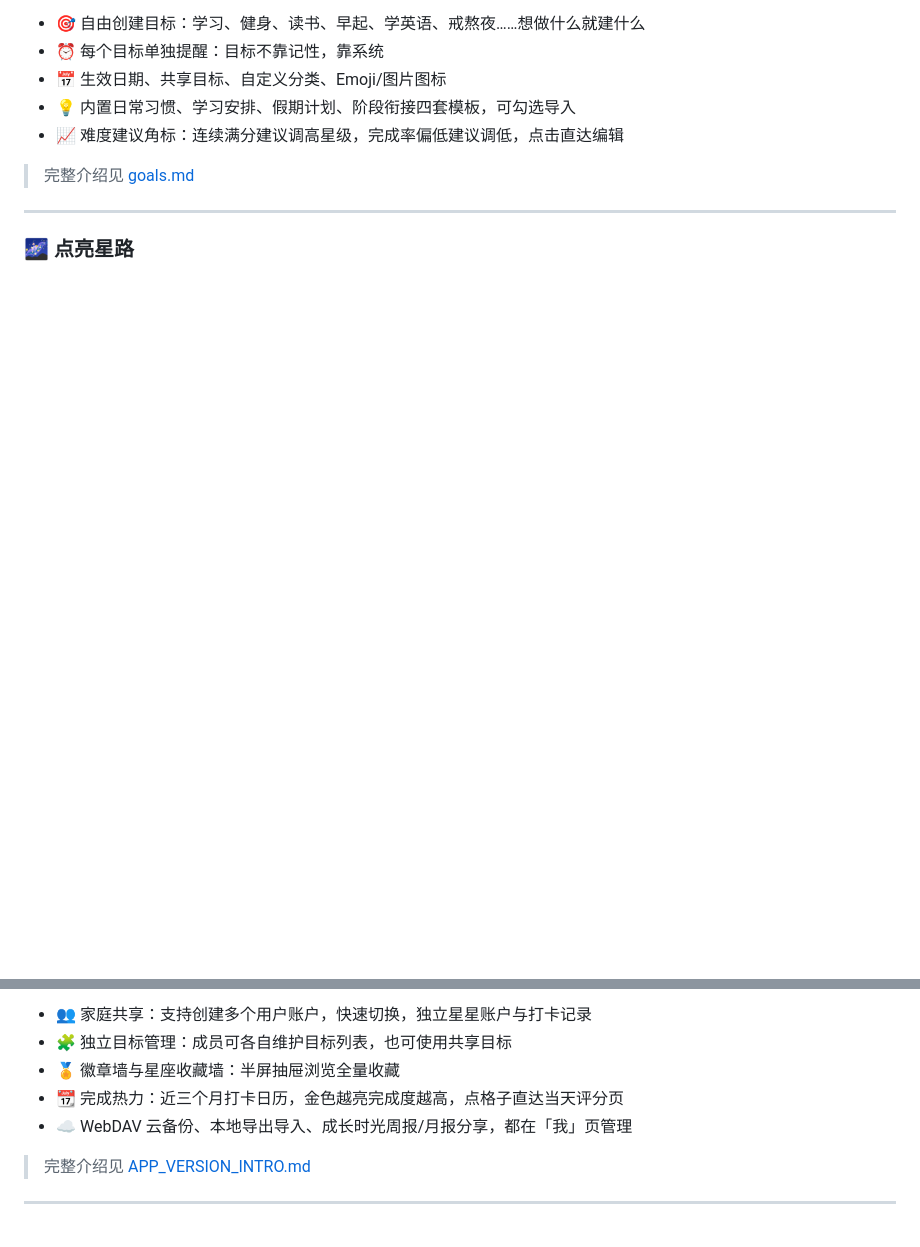
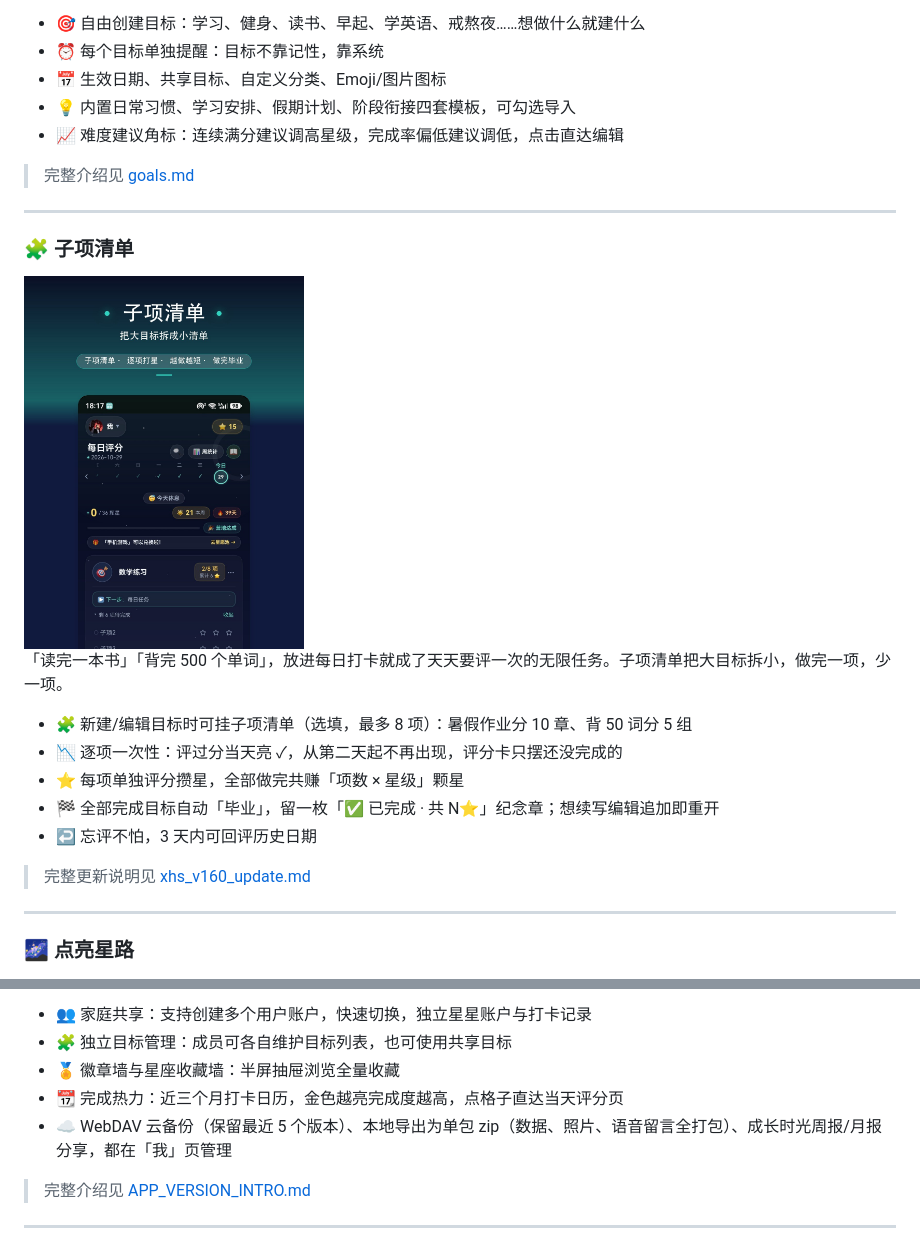
Before and after one commit to shanghai-Jerry/stars-collection-opensource, a Markdown page: README.md, 2 parts joined by grey strips. Rendered like a GitHub page; blank space fills up the shorter version.

```diff
--- a/README.md
+++ b/README.md
@@ -40,6 +40,22 @@
 - 📈 难度建议角标：连续满分建议调高星级，完成率偏低建议调低，点击直达编辑
 
 > 完整介绍见 [goals.md](goals.md)
+
+---
+
+### 🧩 子项清单
+
+<img src="images/intro_itemlist.jpg" width="280" alt="子项清单介绍图">
+
+「读完一本书」「背完 500 个单词」，放进每日打卡就成了天天要评一次的无限任务。子项清单把大目标拆小，做完一项，少一项。
+
+- 🧩 新建/编辑目标时可挂子项清单（选填，最多 8 项）：暑假作业分 10 章、背 50 词分 5 组
+- 📉 逐项一次性：评过分当天亮 ✓，从第二天起不再出现，评分卡只摆还没完成的
+- ⭐ 每项单独评分攒星，全部做完共赚「项数 × 星级」颗星
+- 🏁 全部完成目标自动「毕业」，留一枚「✅ 已完成 · 共 N⭐」纪念章；想续写编辑追加即重开
+- ↩️ 忘评不怕，3 天内可回评历史日期
+
+> 完整更新说明见 [xhs_v160_update.md](xhs_v160_update.md)
 
 ---
 
@@ -113,7 +155,7 @@
 - 🧩 独立目标管理：成员可各自维护目标列表，也可使用共享目标
 - 🏅 徽章墙与星座收藏墙：半屏抽屉浏览全量收藏
 - 📆 完成热力：近三个月打卡日历，金色越亮完成度越高，点格子直达当天评分页
-- ☁️ WebDAV 云备份、本地导出导入、成长时光周报/月报分享，都在「我」页管理
+- ☁️ WebDAV 云备份（保留最近 5 个版本）、本地导出为单包 zip（数据、照片、语音留言全打包）、成长时光周报/月报分享，都在「我」页管理
 
 > 完整介绍见 [APP_VERSION_INTRO.md](APP_VERSION_INTRO.md)
 
```
Also changed, not shown: other parts of README.md (+64 -2 lines).
